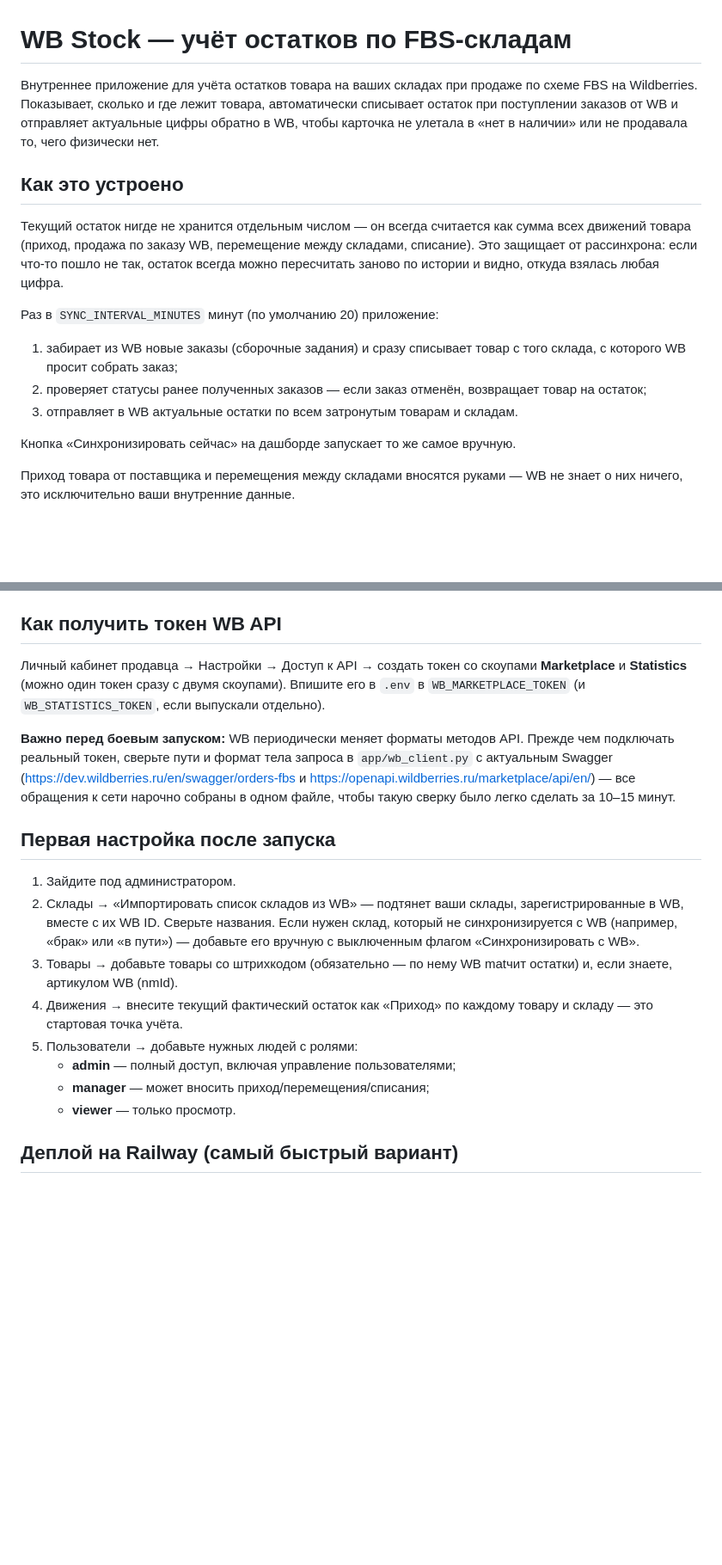
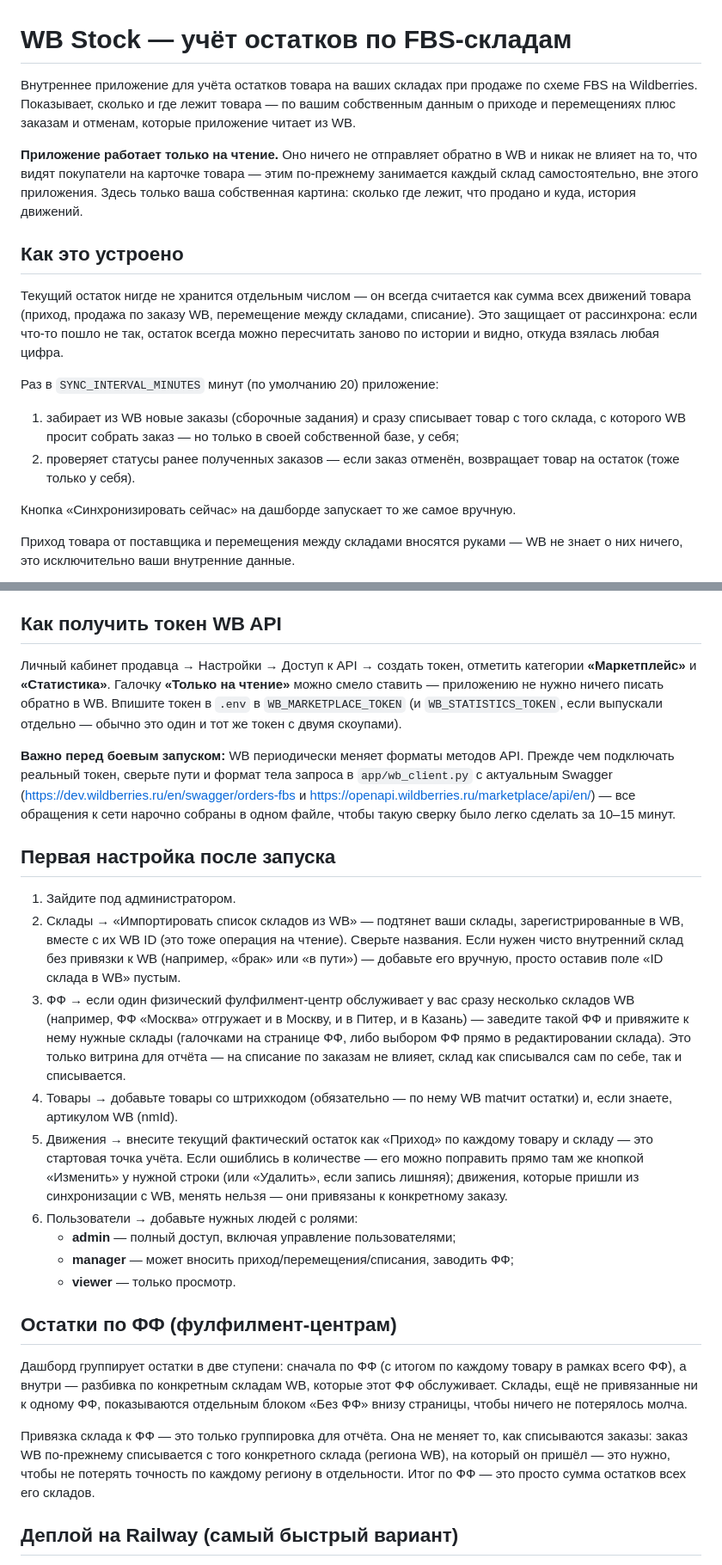
Before and after one commit to alenkamaspan-pixel/wb-stock, a Markdown page: README.md, 2 parts joined by grey strips. Shown at 86% size. GitHub-like rendering; blank space fills up the shorter version.

```diff
--- a/README.md
+++ b/README.md
@@ -1,10 +1,15 @@
 # WB Stock — учёт остатков по FBS-складам
 
 Внутреннее приложение для учёта остатков товара на ваших складах при продаже
-по схеме FBS на Wildberries. Показывает, сколько и где лежит товара,
-автоматически списывает остаток при поступлении заказов от WB и отправляет
-актуальные цифры обратно в WB, чтобы карточка не улетала в «нет в наличии»
-или не продавала то, чего физически нет.
+по схеме FBS на Wildberries. Показывает, сколько и где лежит товара — по
+вашим собственным данным о приходе и перемещениях плюс заказам и отменам,
+которые приложение читает из WB.
+
+**Приложение работает только на чтение.** Оно ничего не отправляет обратно
+в WB и никак не влияет на то, что видят покупатели на карточке товара —
+этим по-прежнему занимается каждый склад самостоятельно, вне этого
+приложения. Здесь только ваша собственная картина: сколько где лежит,
+что продано и куда, история движений.
 
 ## Как это устроено
 
@@ -16,10 +21,10 @@
 
 Раз в `SYNC_INTERVAL_MINUTES` минут (по умолчанию 20) приложение:
 1. забирает из WB новые заказы (сборочные задания) и сразу списывает товар
-   с того склада, с которого WB просит собрать заказ;
+   с того склада, с которого WB просит собрать заказ — но только в своей
+   собственной базе, у себя;
 2. проверяет статусы ранее полученных заказов — если заказ отменён,
-   возвращает товар на остаток;
-3. отправляет в WB актуальные остатки по всем затронутым товарам и складам.
+   возвращает товар на остаток (тоже только у себя).
 
 Кнопка «Синхронизировать сейчас» на дашборде запускает то же самое вручную.
 
@@ -52,10 +57,11 @@ python3 -m app.main
 
 ## Как получить токен WB API
 
-Личный кабинет продавца → Настройки → Доступ к API → создать токен со
-скоупами **Marketplace** и **Statistics** (можно один токен сразу с двумя
-скоупами). Впишите его в `.env` в `WB_MARKETPLACE_TOKEN` (и
-`WB_STATISTICS_TOKEN`, если выпускали отдельно).
+Личный кабинет продавца → Настройки → Доступ к API → создать токен, отметить
+категории **«Маркетплейс»** и **«Статистика»**. Галочку **«Только на
+чтение»** можно смело ставить — приложению не нужно ничего писать обратно в
+WB. Впишите токен в `.env` в `WB_MARKETPLACE_TOKEN` (и `WB_STATISTICS_TOKEN`,
+если выпускали отдельно — обычно это один и тот же токен с двумя скоупами).
 
 **Важно перед боевым запуском:** WB периодически меняет форматы методов
 API. Прежде чем подключать реальный токен, сверьте пути и формат тела
@@ -69,18 +75,41 @@ https://openapi.wildberries.ru/marketplace/api/en/) — все обращени
 
 1. Зайдите под администратором.
 2. Склады → «Импортировать список складов из WB» — подтянет ваши склады,
-   зарегистрированные в WB, вместе с их WB ID. Сверьте названия.
-   Если нужен склад, который не синхронизируется с WB (например,
-   «брак» или «в пути») — добавьте его вручную с выключенным флагом
-   «Синхронизировать с WB».
-3. Товары → добавьте товары со штрихкодом (обязательно — по нему WB matчит
+   зарегистрированные в WB, вместе с их WB ID (это тоже операция на чтение).
+   Сверьте названия. Если нужен чисто внутренний склад без привязки к WB
+   (например, «брак» или «в пути») — добавьте его вручную, просто оставив
+   поле «ID склада в WB» пустым.
+3. ФФ → если один физический фулфилмент-центр обслуживает у вас сразу
+   несколько складов WB (например, ФФ «Москва» отгружает и в Москву, и в
+   Питер, и в Казань) — заведите такой ФФ и привяжите к нему нужные склады
+   (галочками на странице ФФ, либо выбором ФФ прямо в редактировании
+   склада). Это только витрина для отчёта — на списание по заказам не
+   влияет, склад как списывался сам по себе, так и списывается.
+4. Товары → добавьте товары со штрихкодом (обязательно — по нему WB matчит
    остатки) и, если знаете, артикулом WB (nmId).
-4. Движения → внесите текущий фактический остаток как «Приход» по каждому
-   товару и складу — это стартовая точка учёта.
-5. Пользователи → добавьте нужных людей с ролями:
+5. Движения → внесите текущий фактический остаток как «Приход» по каждому
+   товару и складу — это стартовая точка учёта. Если ошиблись в количестве —
+   его можно поправить прямо там же кнопкой «Изменить» у нужной строки
+   (или «Удалить», если запись лишняя); движения, которые пришли из
+   синхронизации с WB, менять нельзя — они привязаны к конкретному заказу.
+6. Пользователи → добавьте нужных людей с ролями:
    - **admin** — полный доступ, включая управление пользователями;
-   - **manager** — может вносить приход/перемещения/списания;
+   - **manager** — может вносить приход/перемещения/списания, заводить ФФ;
    - **viewer** — только просмотр.
+
+## Остатки по ФФ (фулфилмент-центрам)
+
+Дашборд группирует остатки в две ступени: сначала по ФФ (с итогом по
+каждому товару в рамках всего ФФ), а внутри — разбивка по конкретным
+складам WB, которые этот ФФ обслуживает. Склады, ещё не привязанные ни к
+одному ФФ, показываются отдельным блоком «Без ФФ» внизу страницы, чтобы
+ничего не потерялось молча.
+
+Привязка склада к ФФ — это только группировка для отчёта. Она не меняет
+то, как списываются заказы: заказ WB по-прежнему списывается с того
+конкретного склада (региона WB), на который он пришёл — это нужно, чтобы
+не потерять точность по каждому региону в отдельности. Итог по ФФ — это
+просто сумма остатков всех его складов.
 
 ## Деплой на Railway (самый быстрый вариант)
 
```
Also changed, not shown: other parts of README.md (+3 -2 lines).
